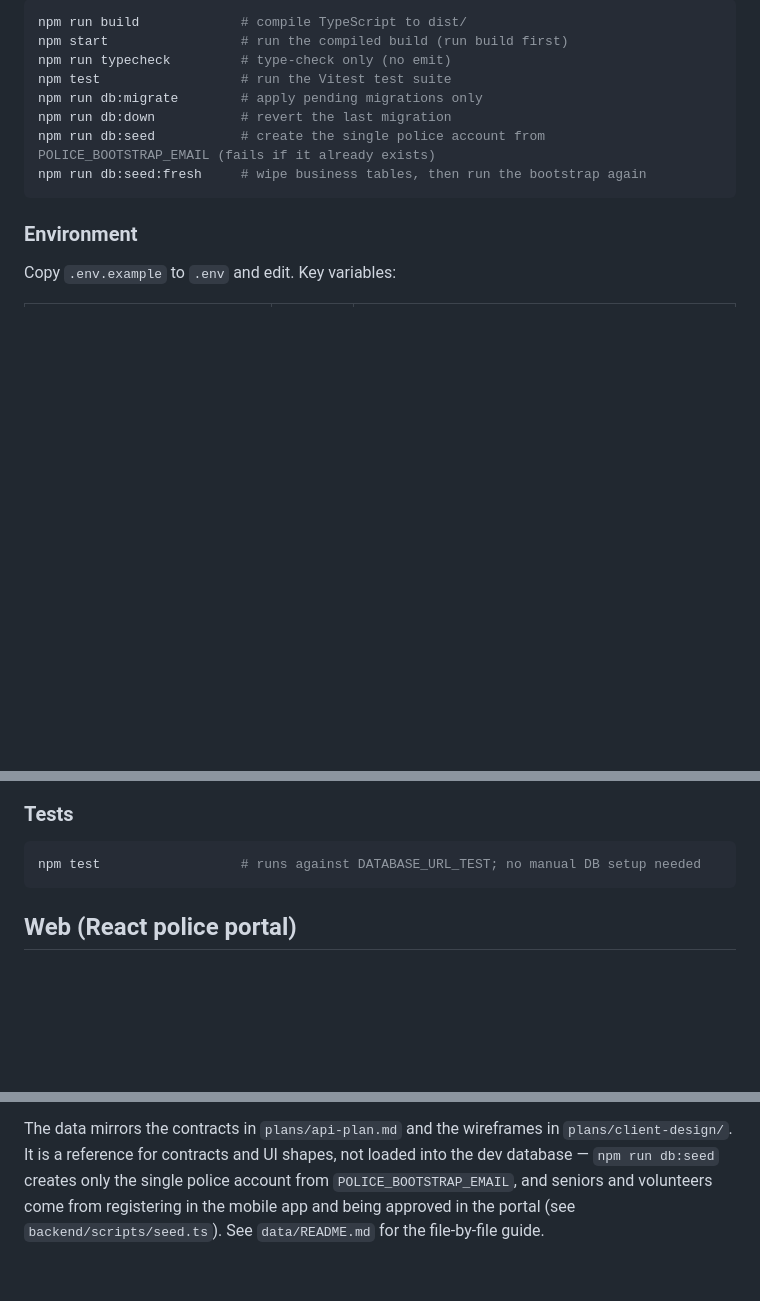
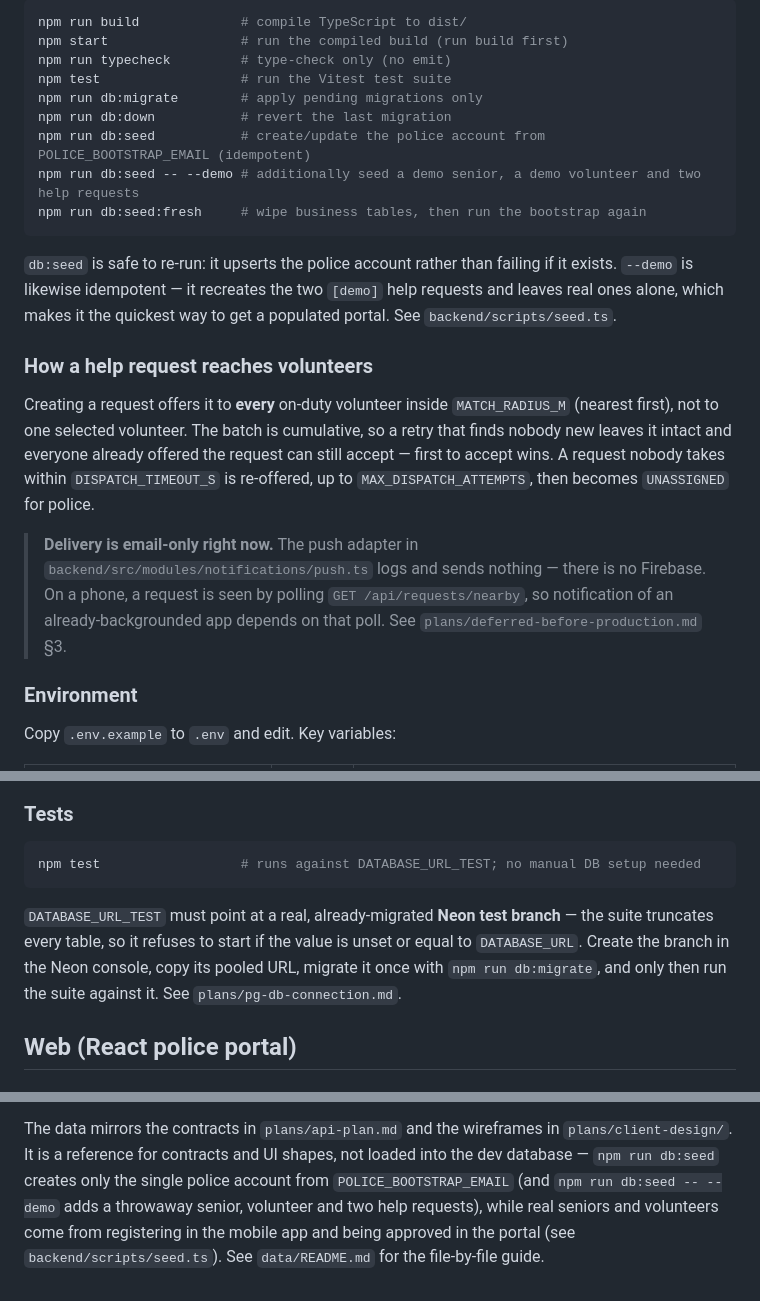
Before and after one commit to THEJAS-BK/Sahayak, a Markdown page: README.md, 3 parts joined by grey strips. Rendered like a GitHub page; blank space fills up the shorter version.

Commit message:
docs: correct the README after the Neon and fan-out changes
Four things had gone stale or were simply wrong:

- Requirements still told you to run PostgreSQL 18 on localhost:5432. There is
  no local Postgres any more; the backend talks to a pooled Neon endpoint.
- DISPATCH_BATCH_SIZE was documented as 5, which is both wrong and misleading.
  5 would contradict the intended behaviour — a request in a busy area would
  ring five phones while every other on-duty volunteer in range heard nothing.
  The real bound is MATCH_RADIUS_M. Documented as 100 with a note that it is a
  safety cap expected to be tuned, matching deferred-before-production.md §4.
- db:seed was documented as failing if the police account exists. It upserts.
  This one would have bitten anyone re-running it. Also documents --demo, and
  says plainly that it only recreates the [demo] requests and leaves real ones
  alone, since it deletes rows.
- Tests said "no manual DB setup needed", which is true but hides the trap:
  the suite truncates every table, so DATABASE_URL_TEST has to be a real,
  already-migrated Neon test branch. Spelled out the setup order.

Adds a short section on how a request actually reaches volunteers, including
the callout that push is a logging stub and delivery is email-only — a newcomer
reading the notification module would otherwise reasonably assume phones ring.

````diff
--- a/README.md
+++ b/README.md
@@ -57,9 +58,30 @@ npm run typecheck         # type-check only (no emit)
 npm test                  # run the Vitest test suite
 npm run db:migrate        # apply pending migrations only
 npm run db:down           # revert the last migration
-npm run db:seed           # create the single police account from POLICE_BOOTSTRAP_EMAIL (fails if it already exists)
+npm run db:seed           # create/update the police account from POLICE_BOOTSTRAP_EMAIL (idempotent)
+npm run db:seed -- --demo # additionally seed a demo senior, a demo volunteer and two help requests
 npm run db:seed:fresh     # wipe business tables, then run the bootstrap again
 ```
+
+`db:seed` is safe to re-run: it upserts the police account rather than failing if
+it exists. `--demo` is likewise idempotent — it recreates the two `[demo]` help
+requests and leaves real ones alone, which makes it the quickest way to get a
+populated portal. See `backend/scripts/seed.ts`.
+
+### How a help request reaches volunteers
+
+Creating a request offers it to **every** on-duty volunteer inside
+`MATCH_RADIUS_M` (nearest first), not to one selected volunteer. The batch is
+cumulative, so a retry that finds nobody new leaves it intact and everyone
+already offered the request can still accept — first to accept wins. A request
+nobody takes within `DISPATCH_TIMEOUT_S` is re-offered, up to
+`MAX_DISPATCH_ATTEMPTS`, then becomes `UNASSIGNED` for police.
+
+> **Delivery is email-only right now.** The push adapter in
+> `backend/src/modules/notifications/push.ts` logs and sends nothing — there is
+> no Firebase. On a phone, a request is seen by polling `GET
+> /api/requests/nearby`, so notification of an already-backgrounded app depends
+> on that poll. See `plans/deferred-before-production.md` §3.
 
 ### Environment
 
@@ -94,6 +116,12 @@ curl http://localhost:3000/health
 ```bash
 npm test                  # runs against DATABASE_URL_TEST; no manual DB setup needed
 ```
+
+`DATABASE_URL_TEST` must point at a real, already-migrated **Neon test branch**
+— the suite truncates every table, so it refuses to start if the value is unset
+or equal to `DATABASE_URL`. Create the branch in the Neon console, copy its
+pooled URL, migrate it once with `npm run db:migrate`, and only then run the
+suite against it. See `plans/pg-db-connection.md`.
 
 ## Web (React police portal)
 
@@ -206,6 +234,8 @@ client:
 The data mirrors the contracts in `plans/api-plan.md` and the wireframes in
 `plans/client-design/`. It is a reference for contracts and UI shapes, not
 loaded into the dev database — `npm run db:seed` creates only the single police
-account from `POLICE_BOOTSTRAP_EMAIL`, and seniors and volunteers come from
-registering in the mobile app and being approved in the portal (see
-`backend/scripts/seed.ts`). See `data/README.md` for the file-by-file guide.
+account from `POLICE_BOOTSTRAP_EMAIL` (and `npm run db:seed -- --demo` adds a
+throwaway senior, volunteer and two help requests), while real seniors and
+volunteers come from registering in the mobile app and being approved in the
+portal (see `backend/scripts/seed.ts`). See `data/README.md` for the file-by-file
+guide.
````
Also changed, not shown: other parts of README.md (+4 -3 lines).
